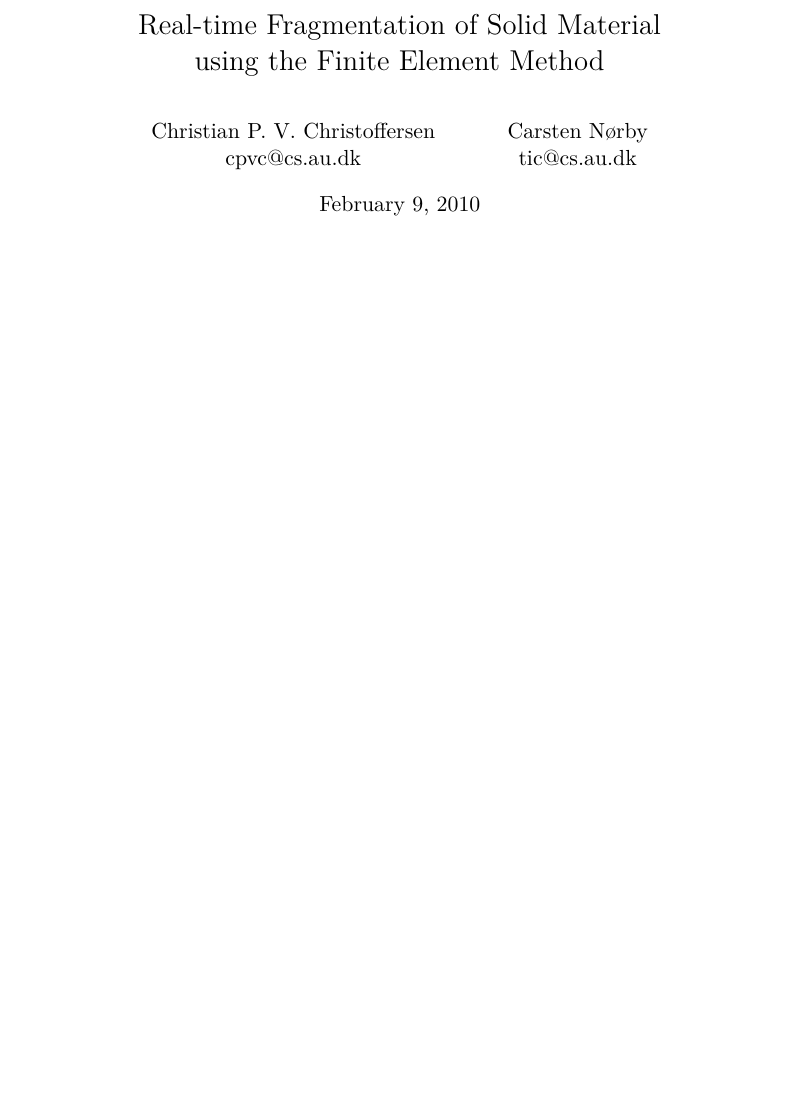
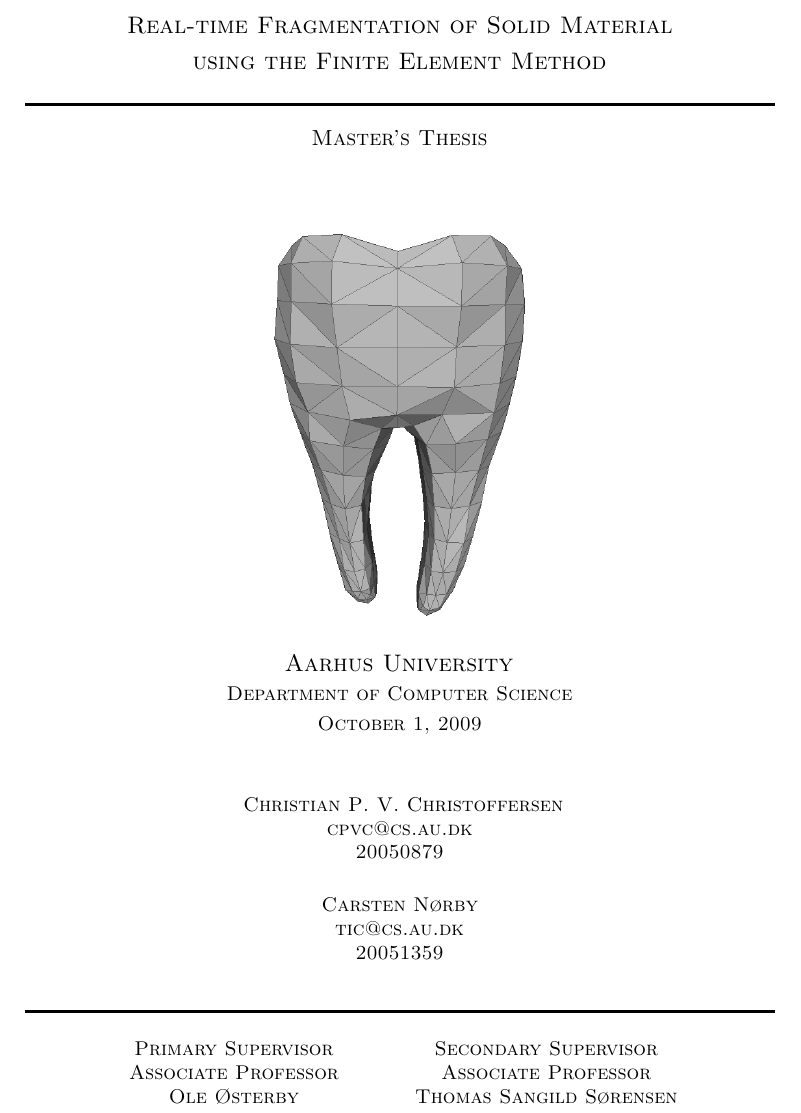
Before and after one commit to OpenEngineDK/projects-FractureSim, a LaTeX thesis (report/report.tex, which reads report/titlepage.tex): part of page 1 of 182, cut so that both start at the same text, the shorter picture padded with empty space. Compiled offline with pdfLaTeX.

Commit message:
added titlepage and added pagenumber on page III

```diff
--- a/report/report.tex
+++ b/report/report.tex
@@ -78,9 +78,13 @@
 \pagenumbering{alph} % so roman and arabic numbers start from 1 when used
 \pagestyle{empty}
 
+\input{titlepage}
+\cleardoublepage
+
 % title page
-\maketitle
+%\maketitle
 \thispagestyle{empty}
+
 
 %\input{cover_page}
 \cleardoublepage % to insure that the page numbering is correct
--- /dev/null
+++ b/report/titlepage.tex
@@ -0,0 +1,123 @@
+% -*- mode: latex; mode: auto-fill; coding: utf-8; -*-
+
+%\documentclass[pdftex,12pt,a4paper]{report}
+
+%\usepackage{config}
+%\usepackage[pdftex]{graphicx}
+\newcommand{\HRule}{\rule{\linewidth}{0.5mm}}
+
+%\begin{document}
+%\begin{titlepage}
+\begin{center}
+
+%\maketitle
+\textsc{\Large
+  Real-time Fragmentation of Solid Material \\
+  \vspace{2mm}
+  using the Finite Element Method}\\[0.5cm]
+
+\begin{minipage}{0.9\textwidth}
+\HRule \\
+\end{minipage}\\%[0.0cm]
+%\textsc{\Large Aarhus University}\\%[1.5cm]
+\textsc{\large Master's Thesis}\\[1.5cm]
+%\textsc{\normalsize 1. Oktober - 2009}\\[1.5cm]
+
+
+% Upper part of the page
+\includegraphics[width=0.32\textwidth]{./images/titlepage_highres.png}\\[0.5cm]
+
+
+\textsc{\Large Aarhus University}\\[0.1cm]
+\textsc{\normalsize Department of Computer Science}\\[0.1cm]
+\textsc{\normalsize October 1, 2009}\\[1.0cm]
+
+
+\textsc{
+%  Authors: \\
+  Christian P. V. Christoffersen \\
+  cpvc@cs.au.dk \\
+  20050879  \\
+\vspace{5mm}
+  Carsten Nørby \\
+  tic@cs.au.dk \\
+  20051359
+}\\[0.8cm]
+
+
+\begin{minipage}{0.9\textwidth}
+\HRule \\
+\end{minipage}\\[0.0cm]
+
+\textsc{
+\begin{tabular}{c c c}
+  Primary Supervisor & & Secondary Supervisor \\
+  Associate Professor & \hspace{5mm} & Associate Professor \\
+  Ole Østerby & \hspace{5mm} & Thomas Sangild Sørensen
+\end{tabular}\\[1.5cm]
+}
+
+
+% årskort
+% • name
+% • title
+% • supervisor’s name
+% • month and year
+% • the phrase “Master’s Thesis”
+
+
+
+
+
+% \textsc{
+% \begin{tabular}{c c c}
+%   Author & & Author \\
+%   Christian P. V. Christoffersen & \hspace{10mm} &Carsten Nørby \\
+%   cpvc@cs.au.dk & \hspace{10mm} & tic@cs.au.dk \\
+%   20050879 & & 20051359
+% \end{tabular}\\[1.5cm]
+% }
+
+% \title{
+%   Real-time Fragmentation of Solid Material \\
+%   using the Finite Element Method
+% }
+
+% \date{\today}
+
+
+
+% \textsc{\LARGE University of Beer}\\[1.5cm]
+
+% \textsc{\Large Final year project}\\[0.5cm]
+
+
+% % Title
+% \HRule \\[0.4cm]
+% { \huge \bfseries Lager brewing techniques}\\[0.4cm]
+
+% \HRule \\[1.5cm]
+
+% % Author and supervisor
+% \begin{minipage}{0.4\textwidth}
+% \begin{flushleft} \large
+% \emph{Author:}\\
+% John \textsc{Smith}
+% \end{flushleft}
+% \end{minipage}
+% \begin{minipage}{0.4\textwidth}
+% \begin{flushright} \large
+% \emph{Supervisor:} \\
+% Dr. Mark \textsc{Brown}
+% \end{flushright}
+% \end{minipage}
+
+% \vfill
+
+% % Bottom of the page
+% {\large \today}
+
+
+\end{center}
+%\end{titlepage}
+%\end{document}
```
Also changed, not shown: report/images/titlepage_highres.png (added), report/report.tex (1 more changed lines).
